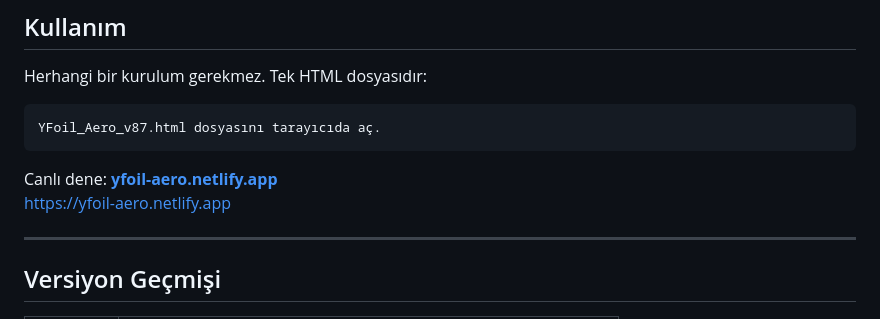
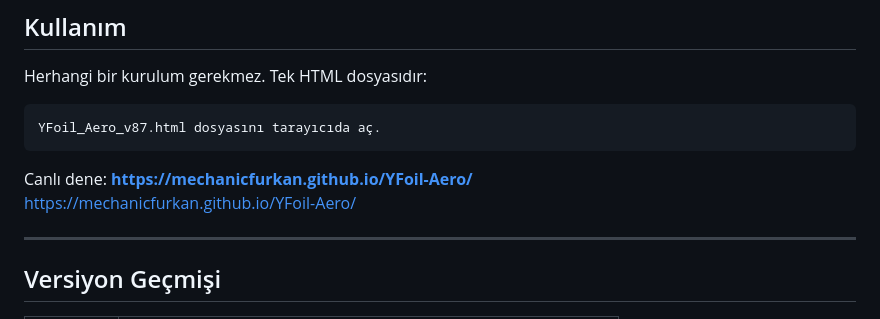
Before and after one commit to mechanicfurkan/YFoil-Aero, a Markdown page: README.md, the part around the change. Rendered like a GitHub page.

Commit message:
Change live demo link to new GitHub Pages URL
Updated live demo link in README to point to new URL.

````diff
--- a/README.md
+++ b/README.md
@@ -69,8 +69,8 @@ Herhangi bir kurulum gerekmez. Tek HTML dosyasıdır:
 YFoil_Aero_v87.html dosyasını tarayıcıda aç.
 ```
 
-Canlı dene: **[yfoil-aero.netlify.app](#)**
-https://yfoil-aero.netlify.app
+Canlı dene: **[https://mechanicfurkan.github.io/YFoil-Aero/](#)**
+https://mechanicfurkan.github.io/YFoil-Aero/
 
 ---
 
````
